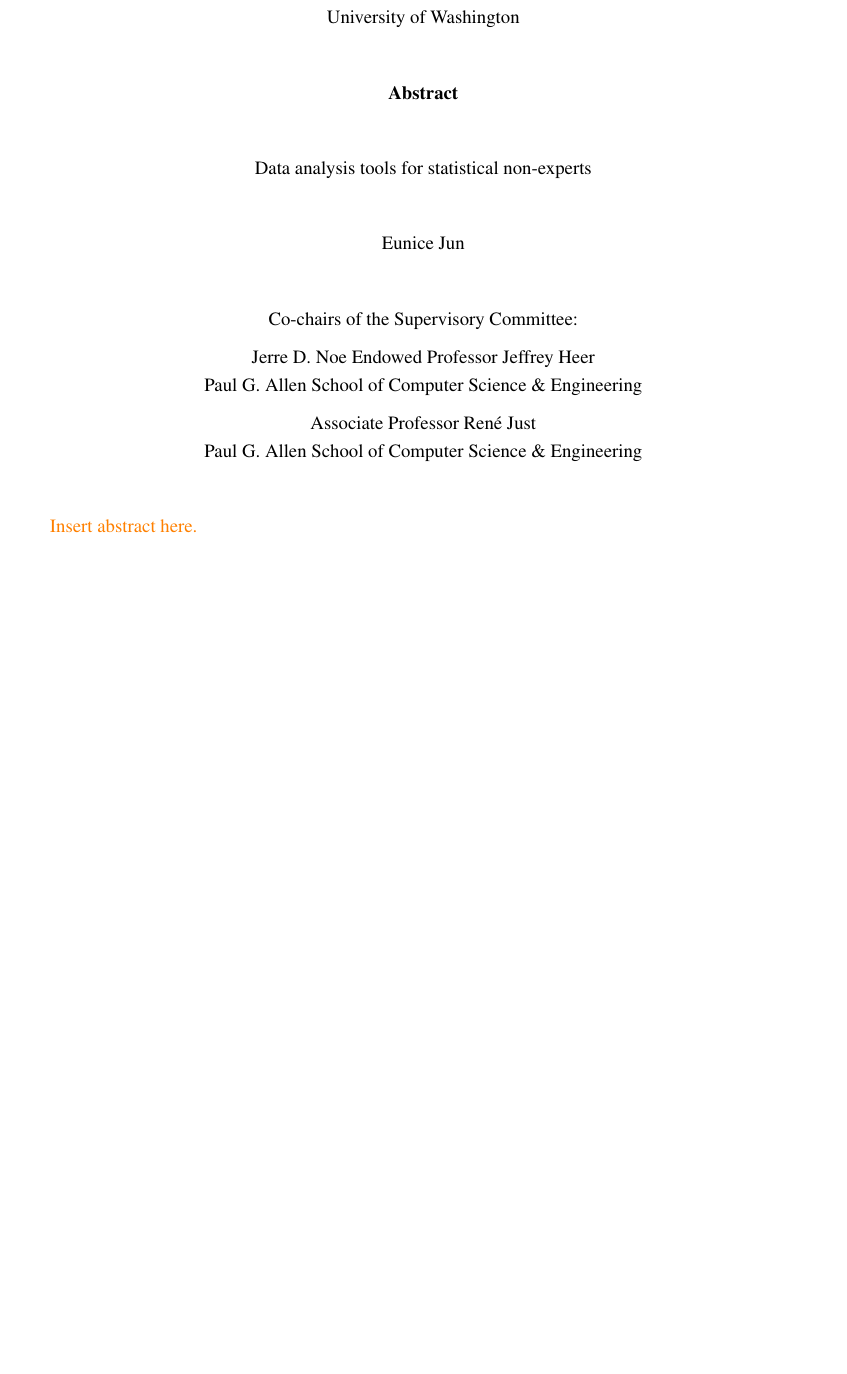
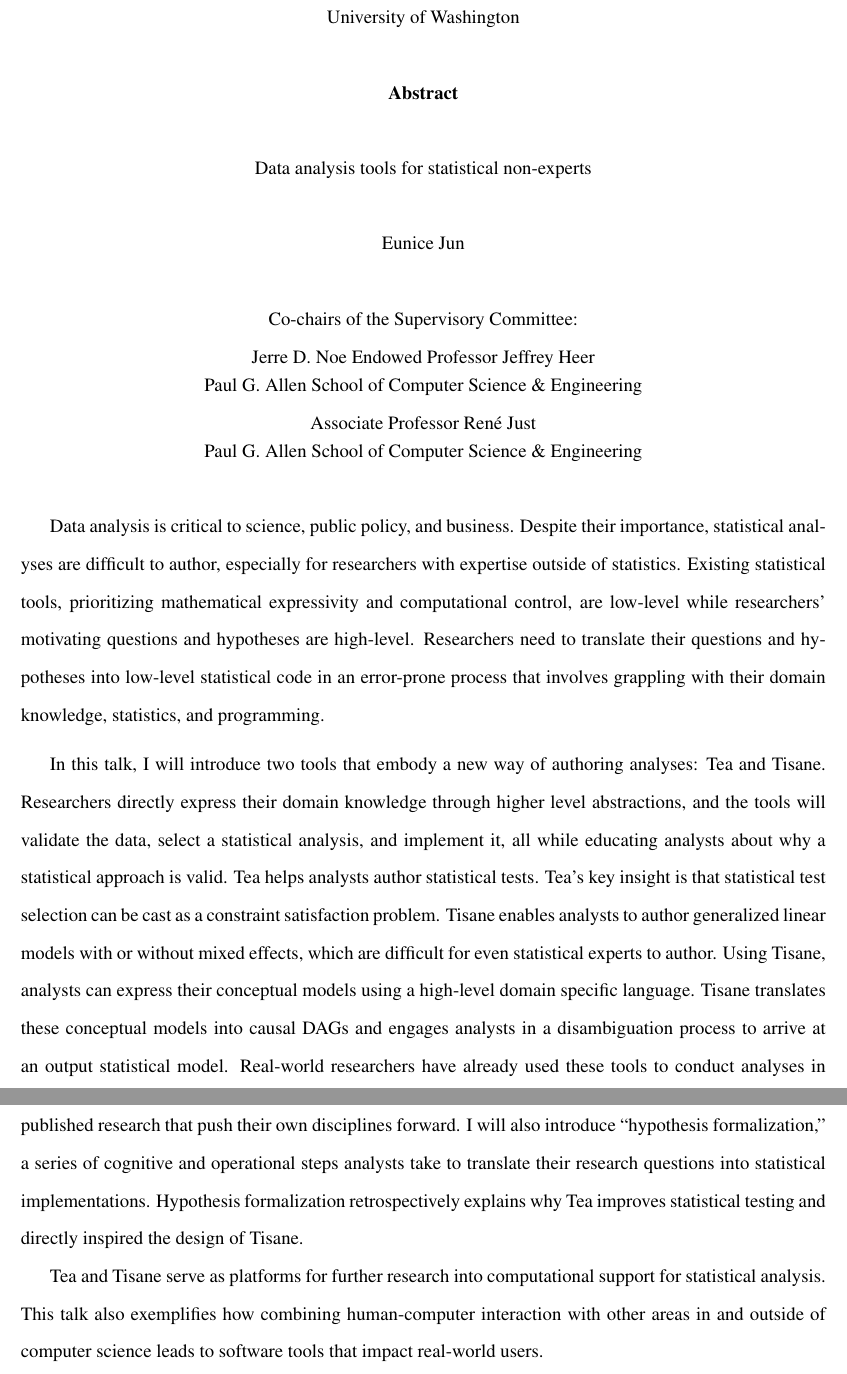
Before and after one commit to emjun/dissertation, a LaTeX thesis (dissertation.tex, which reads 01-abstract.tex): part of page 3 of 25 before the commit and two parts of pages 3 and 4 of 25 after it, the two joined at a grey line, cut so that both start at the same text, the shorter picture padded with empty space. Compiled offline with pdfLaTeX.

Commit message:
Add abstract

```diff
--- a/01-abstract.tex
+++ b/01-abstract.tex
@@ -27,4 +27,35 @@
 \end{centering}
 \vspace*{\baselineskip}
 
-{\color{orange} Insert abstract here.}
+Data analysis is critical to science, public policy, and business. Despite their
+importance, statistical analyses are difficult to author, especially for
+researchers with expertise outside of statistics. Existing statistical tools,
+prioritizing mathematical expressivity and computational control, are low-level
+while researchers’ motivating questions and hypotheses are high-level.
+Researchers need to translate their questions and hypotheses into low-level
+statistical code in an error-prone process that involves grappling with their
+domain knowledge, statistics, and programming.
+
+In this talk, I will introduce two tools that embody a new way of authoring
+analyses: Tea and Tisane. Researchers directly express their domain knowledge
+through higher level abstractions, and the tools will validate the data, select
+a statistical analysis, and implement it, all while educating analysts about why
+a statistical approach is valid. Tea helps analysts author statistical tests.
+Tea’s key insight is that statistical test selection can be cast as a constraint
+satisfaction problem. Tisane enables analysts to author generalized linear
+models with or without mixed effects, which are difficult for even statistical
+experts to author. Using Tisane, analysts can express their conceptual models
+using a high-level domain specific language. Tisane translates these conceptual
+models into causal DAGs and engages analysts in a disambiguation process to
+arrive at an output statistical model. Real-world researchers have already used
+these tools to conduct analyses in published research that push their own
+disciplines forward. I will also introduce “hypothesis formalization,” a series
+of cognitive and operational steps analysts take to translate their research
+questions into statistical implementations. Hypothesis formalization
+retrospectively explains why Tea improves statistical testing and directly
+inspired the design of Tisane.
+
+Tea and Tisane serve as platforms for further research into computational
+support for statistical analysis. This talk also exemplifies how combining
+human-computer interaction with other areas in and outside of computer science
+leads to software tools that impact real-world users.
```
Also changed, not shown: dissertation.pdf, 2 other files.
